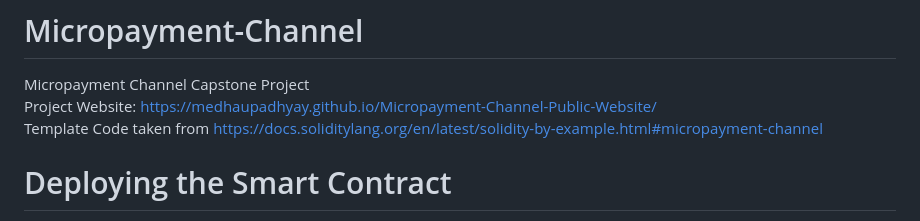
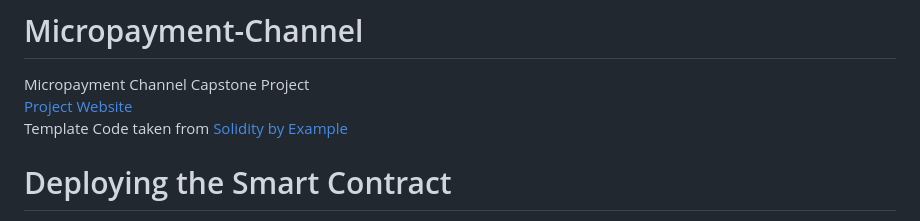
Before and after one commit to medhaupadhyay/Micropayment-Channel, a Markdown page: README.md, the part around the change. GitHub-like rendering.

```diff
--- a/README.md
+++ b/README.md
@@ -1,7 +1,7 @@
 # Micropayment-Channel
 Micropayment Channel Capstone Project <br>
-Project Website: https://medhaupadhyay.github.io/Micropayment-Channel-Public-Website/ <br>
-Template Code taken from https://docs.soliditylang.org/en/latest/solidity-by-example.html#micropayment-channel
+[Project Website](https://medhaupadhyay.github.io/Micropayment-Channel-Public-Website/) <br>
+Template Code taken from [Solidity by Example](https://docs.soliditylang.org/en/latest/solidity-by-example.html#micropayment-channel)
 
 # Deploying the Smart Contract
 *Code Setup* <br>
```
